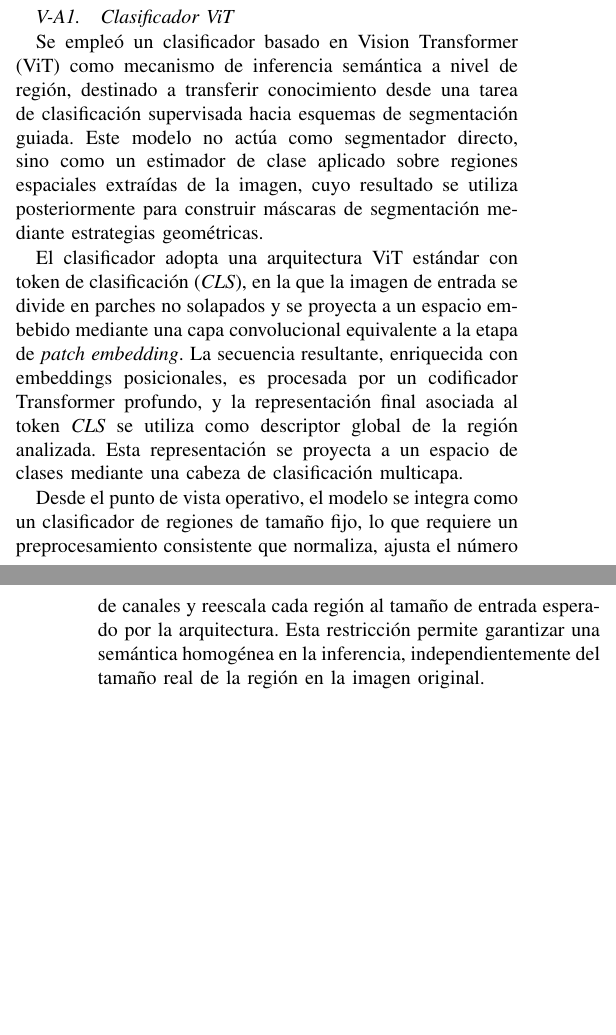
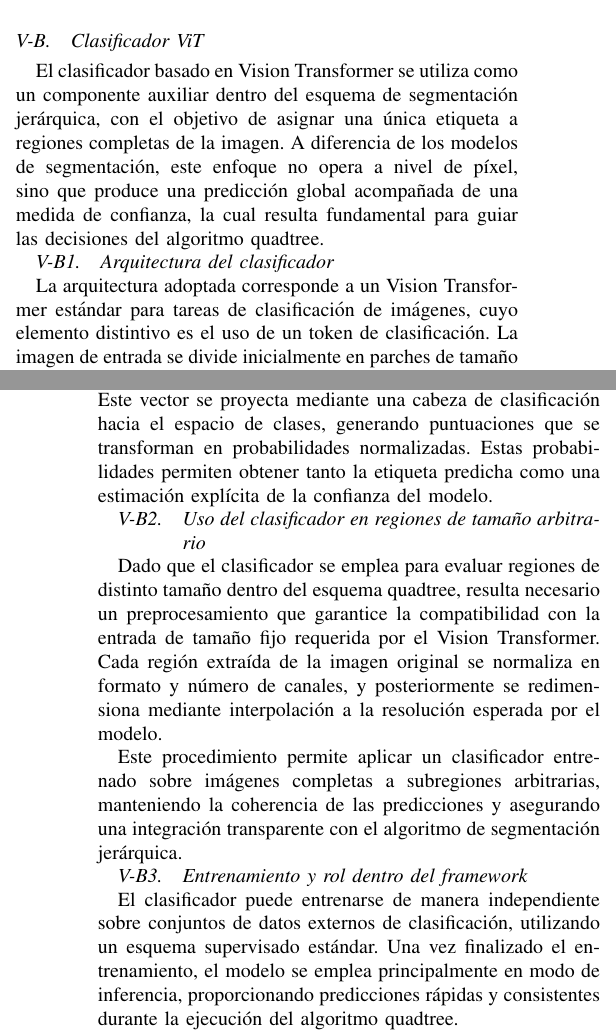
Before and after one commit to CfM47/ML-Project, a LaTeX paper (docs/report/main.tex): two parts of the columns of pages 5 and 6 of 7, joined at a grey line, cut so that both start at the same text, the shorter picture padded with empty space. Compiled offline with pdfLaTeX.

Commit message:
fix(report): fix vit classifier section

```diff
--- a/docs/report/main.tex
+++ b/docs/report/main.tex
@@ -410,16 +410,30 @@ agrupan por tamaño para formar batches, ya que las regiones del Quadtree tienen
 dimensiones variables y solo se pueden apilar en un tensor imágenes del mismo
 tamaño.
 
-\subsubsection{Clasificador ViT}
-% - Adaptación de ViT para clasificación de regiones
-% - Redimensionamiento de regiones
-% - Diferencias con ViT de segmentación
+\subsection{Clasificador ViT}
 
-Se empleó un clasificador basado en Vision Transformer (ViT) como mecanismo de inferencia semántica a nivel de región, destinado a transferir conocimiento desde una tarea de clasificación supervisada hacia esquemas de segmentación guiada. Este modelo no actúa como segmentador directo, sino como un estimador de clase aplicado sobre regiones espaciales extraídas de la imagen, cuyo resultado se utiliza posteriormente para construir máscaras de segmentación mediante estrategias geométricas.
+El clasificador basado en Vision Transformer se utiliza como un componente auxiliar dentro del esquema de segmentación jerárquica, con el objetivo de asignar una única etiqueta a regiones completas de la imagen. A diferencia de los modelos de segmentación, este enfoque no opera a nivel de píxel, sino que produce una predicción global acompañada de una medida de confianza, la cual resulta fundamental para guiar las decisiones del algoritmo quadtree.
 
-El clasificador adopta una arquitectura ViT estándar con token de clasificación (\emph{CLS}), en la que la imagen de entrada se divide en parches no solapados y se proyecta a un espacio embebido mediante una capa convolucional equivalente a la etapa de \emph{patch embedding}. La secuencia resultante, enriquecida con embeddings posicionales, es procesada por un codificador Transformer profundo, y la representación final asociada al token \emph{CLS} se utiliza como descriptor global de la región analizada. Esta representación se proyecta a un espacio de clases mediante una cabeza de clasificación multicapa.
+\subsubsection{Arquitectura del clasificador}
 
-Desde el punto de vista operativo, el modelo se integra como un clasificador de regiones de tamaño fijo, lo que requiere un preprocesamiento consistente que normaliza, ajusta el número de canales y reescala cada región al tamaño de entrada esperado por la arquitectura. Esta restricción permite garantizar una semántica homogénea en la inferencia, independientemente del tamaño real de la región en la imagen original.
+La arquitectura adoptada corresponde a un Vision Transformer estándar para tareas de clasificación de imágenes, cuyo elemento distintivo es el uso de un token de clasificación. La imagen de entrada se divide inicialmente en parches de tamaño fijo, los cuales son proyectados a un espacio de características de alta dimensión mediante un proceso de incrustación. A estas representaciones se les añade información posicional aprendible, permitiendo al modelo preservar las relaciones espaciales entre los distintos parches.
+
+Sobre esta secuencia de representaciones se introduce un token de clasificación, el cual no está asociado a ninguna región específica de la imagen. Este token se antepone a la secuencia de parches y participa activamente en los mecanismos de autoatención del transformer. A lo largo de las capas del encoder, el token de clasificación actúa como un agregador de información global, concentrando en una única representación los patrones más relevantes presentes en la imagen completa.
+
+Finalizado el procesamiento por el transformer, se descartan las representaciones asociadas a los parches y se conserva únicamente el vector correspondiente al token de clasificación. Este vector se proyecta mediante una cabeza de clasificación hacia el espacio de clases, generando puntuaciones que se transforman en probabilidades normalizadas. Estas probabilidades permiten obtener tanto la etiqueta predicha como una estimación explícita de la confianza del modelo.
+
+\subsubsection{Uso del clasificador en regiones de tamaño arbitrario}
+
+Dado que el clasificador se emplea para evaluar regiones de distinto tamaño dentro del esquema quadtree, resulta necesario un preprocesamiento que garantice la compatibilidad con la entrada de tamaño fijo requerida por el Vision Transformer. Cada región extraída de la imagen original se normaliza en formato y número de canales, y posteriormente se redimensiona mediante interpolación a la resolución esperada por el modelo.
+
+Este procedimiento permite aplicar un clasificador entrenado sobre imágenes completas a subregiones arbitrarias, manteniendo la coherencia de las predicciones y asegurando una integración transparente con el algoritmo de segmentación jerárquica.
+
+\subsubsection{Entrenamiento y rol dentro del framework}
+
+El clasificador puede entrenarse de manera independiente sobre conjuntos de datos externos de clasificación, utilizando un esquema supervisado estándar. Una vez finalizado el entrenamiento, el modelo se emplea principalmente en modo de inferencia, proporcionando predicciones rápidas y consistentes durante la ejecución del algoritmo quadtree.
+
+Dentro del framework AutoML, este clasificador actúa como un componente intercambiable, lo que permite evaluar distintas arquitecturas de clasificación bajo el mismo esquema de segmentación. De este modo, el análisis se centra en estudiar cómo la capacidad discriminativa del clasificador influye en la calidad final de la segmentación basada en descomposición jerárquica.
+
 
 
 \section{Pipeline de Aumentación de Datos}
```
Also changed, not shown: docs/report/ML_report.pdf.
